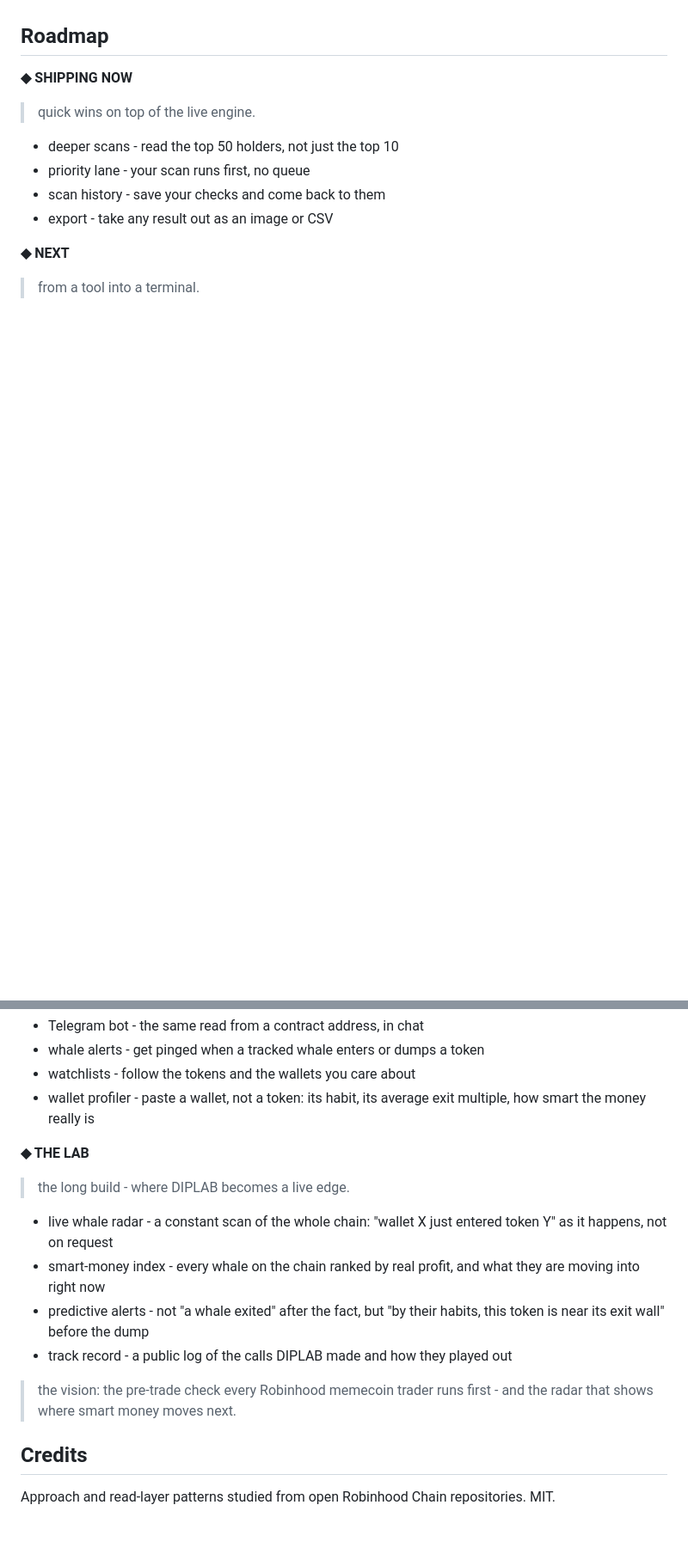
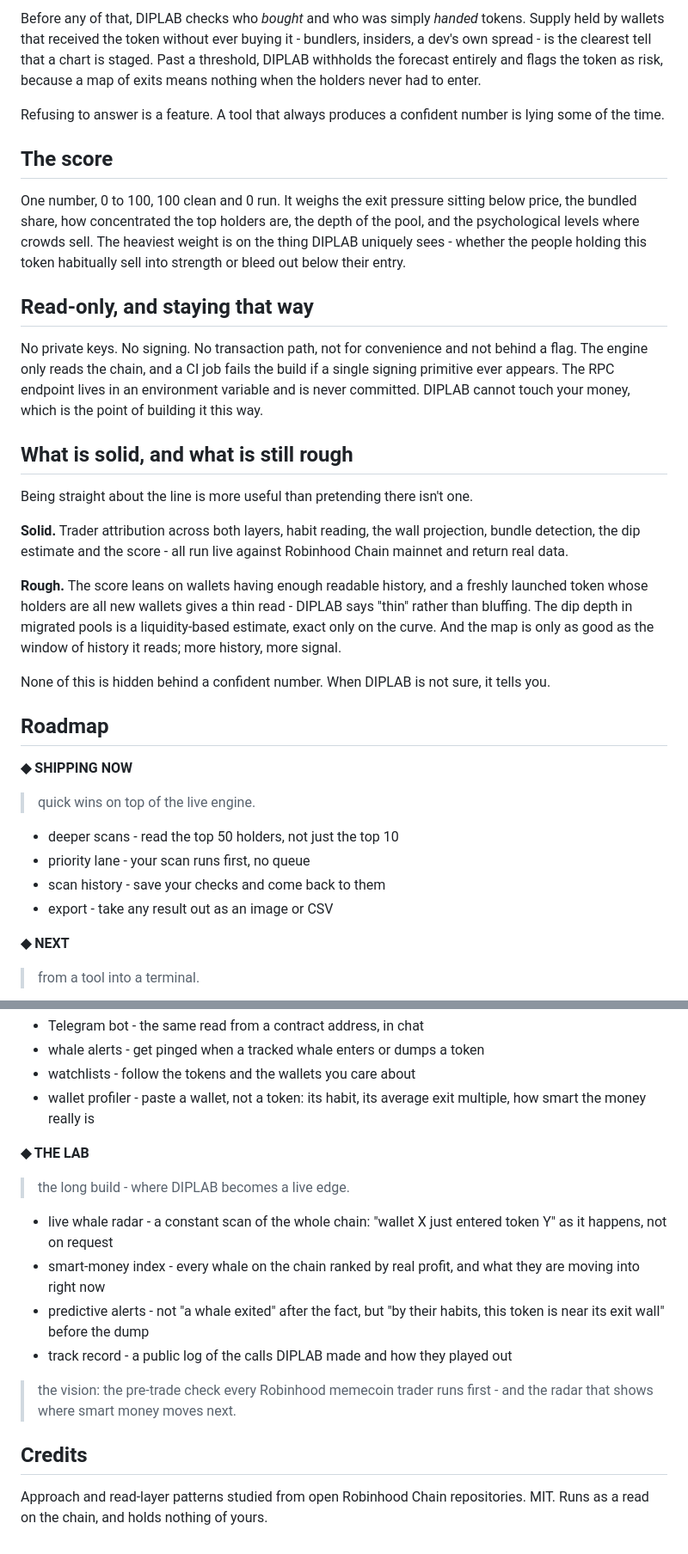
Before and after one commit to dextersolab/diplab, a Markdown page: README.md, 2 parts joined by grey strips. Shown at 86% size. Rendered like a GitHub page; blank space fills up the shorter version.

```diff
--- a/README.md
+++ b/README.md
@@ -73,3 +113,45 @@ RPC endpoint lives in an environment variable and is never committed.
+Before any of that, DIPLAB checks who *bought* and who was simply *handed*
+tokens. Supply held by wallets that received the token without ever buying it -
+bundlers, insiders, a dev's own spread - is the clearest tell that a chart is
+staged. Past a threshold, DIPLAB withholds the forecast entirely and flags the
+token as risk, because a map of exits means nothing when the holders never had
+to enter.
+
+Refusing to answer is a feature. A tool that always produces a confident number
+is lying some of the time.
+
+## The score
+
+One number, 0 to 100, 100 clean and 0 run. It weighs the exit pressure sitting
+below price, the bundled share, how concentrated the top holders are, the depth
+of the pool, and the psychological levels where crowds sell. The heaviest weight
+is on the thing DIPLAB uniquely sees - whether the people holding this token
+habitually sell into strength or bleed out below their entry.
+
+## Read-only, and staying that way
+
+No private keys. No signing. No transaction path, not for convenience and not
+behind a flag. The engine only reads the chain, and a CI job fails the build if
+a single signing primitive ever appears. The RPC endpoint lives in an
+environment variable and is never committed. DIPLAB cannot touch your money,
+which is the point of building it this way.
+
+## What is solid, and what is still rough
+
+Being straight about the line is more useful than pretending there isn't one.
+
+**Solid.** Trader attribution across both layers, habit reading, the wall
+projection, bundle detection, the dip estimate and the score - all run live
+against Robinhood Chain mainnet and return real data.
+
+**Rough.** The score leans on wallets having enough readable history, and a
+freshly launched token whose holders are all new wallets gives a thin read -
+DIPLAB says "thin" rather than bluffing. The dip depth in migrated pools is a
+liquidity-based estimate, exact only on the curve. And the map is only as good
+as the window of history it reads; more history, more signal.
+
+None of this is hidden behind a confident number. When DIPLAB is not sure, it
+tells you.
 
 ## Roadmap
 
@@ -85,17 +167,17 @@ RPC endpoint lives in an environment variable and is never committed.
 - Telegram bot - the same read from a contract address, in chat
 - whale alerts - get pinged when a tracked whale enters or dumps a token
 - watchlists - follow the tokens and the wallets you care about
-- wallet profiler - paste a wallet, not a token: its habit, its average
-  exit multiple, how smart the money really is
+- wallet profiler - paste a wallet, not a token: its habit, its average exit
+  multiple, how smart the money really is
 
 **◆ THE LAB**
 > the long build - where DIPLAB becomes a live edge.
-- live whale radar - a constant scan of the whole chain: "wallet X just
-  entered token Y" as it happens, not on request
-- smart-money index - every whale on the chain ranked by real profit, and
-  what they are moving into right now
-- predictive alerts - not "a whale exited" after the fact, but "by their
-  habits, this token is near its exit wall" before the dump
+- live whale radar - a constant scan of the whole chain: "wallet X just entered
+  token Y" as it happens, not on request
+- smart-money index - every whale on the chain ranked by real profit, and what
+  they are moving into right now
+- predictive alerts - not "a whale exited" after the fact, but "by their habits,
+  this token is near its exit wall" before the dump
 - track record - a public log of the calls DIPLAB made and how they played out
 
 > the vision: the pre-trade check every Robinhood memecoin trader runs first -
@@ -104,4 +186,4 @@ RPC endpoint lives in an environment variable and is never committed.
 ## Credits
 
 Approach and read-layer patterns studied from open Robinhood Chain
-repositories. MIT.
+repositories. MIT. Runs as a read on the chain, and holds nothing of yours.
```
Also changed, not shown: other parts of README.md (+81 -41 lines).
